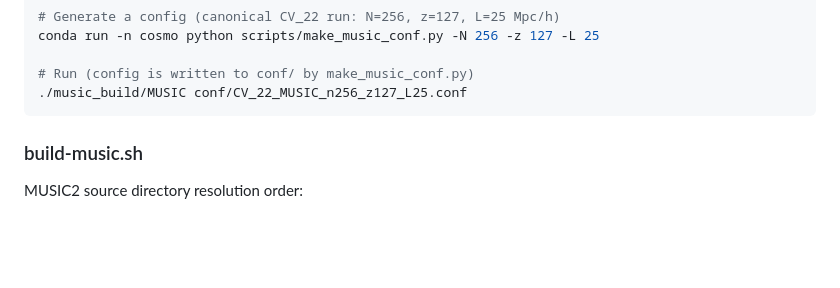
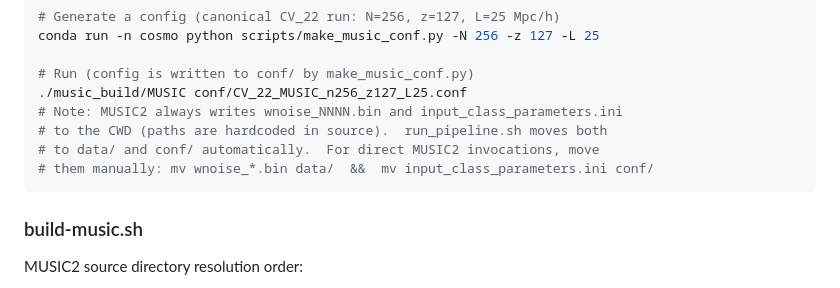
Before and after one commit to jeonggyukim/cosmo-sim, a Markdown page: CLAUDE.md, the part around the change. Rendered like a GitHub page; blank space fills up the shorter version.

Commit message:
docs: note that MUSIC2 writes wnoise/ini to CWD regardless of config
Co-Authored-By: Claude Sonnet 4.6 <noreply@anthropic.com>

````diff
--- a/CLAUDE.md
+++ b/CLAUDE.md
@@ -178,6 +178,10 @@ conda run -n cosmo python scripts/make_music_conf.py -N 256 -z 127 -L 25
 
 # Run (config is written to conf/ by make_music_conf.py)
 ./music_build/MUSIC conf/CV_22_MUSIC_n256_z127_L25.conf
+# Note: MUSIC2 always writes wnoise_NNNN.bin and input_class_parameters.ini
+# to the CWD (paths are hardcoded in source).  run_pipeline.sh moves both
+# to data/ and conf/ automatically.  For direct MUSIC2 invocations, move
+# them manually: mv wnoise_*.bin data/  &&  mv input_class_parameters.ini conf/
 ```
 
 ### build-music.sh
````
